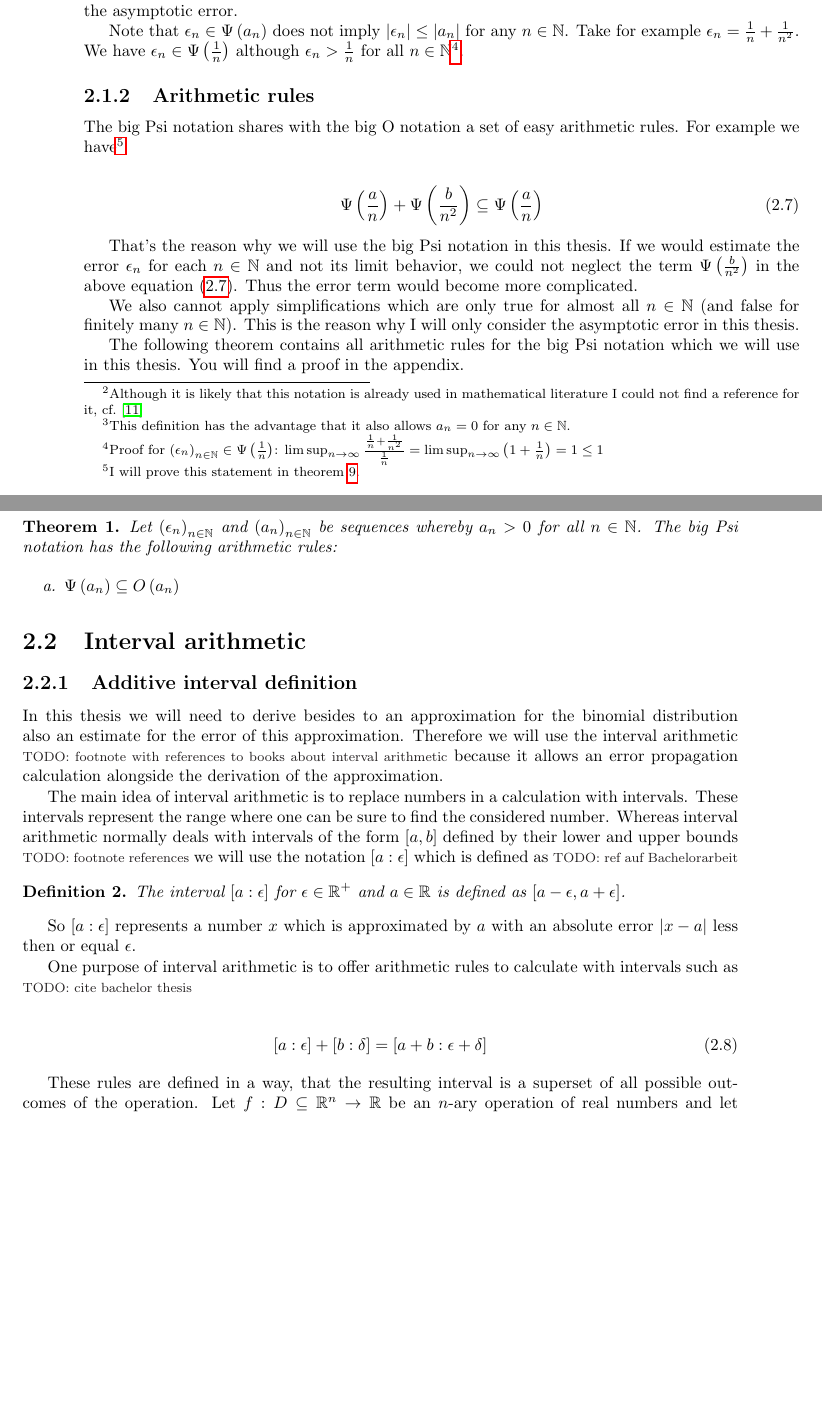
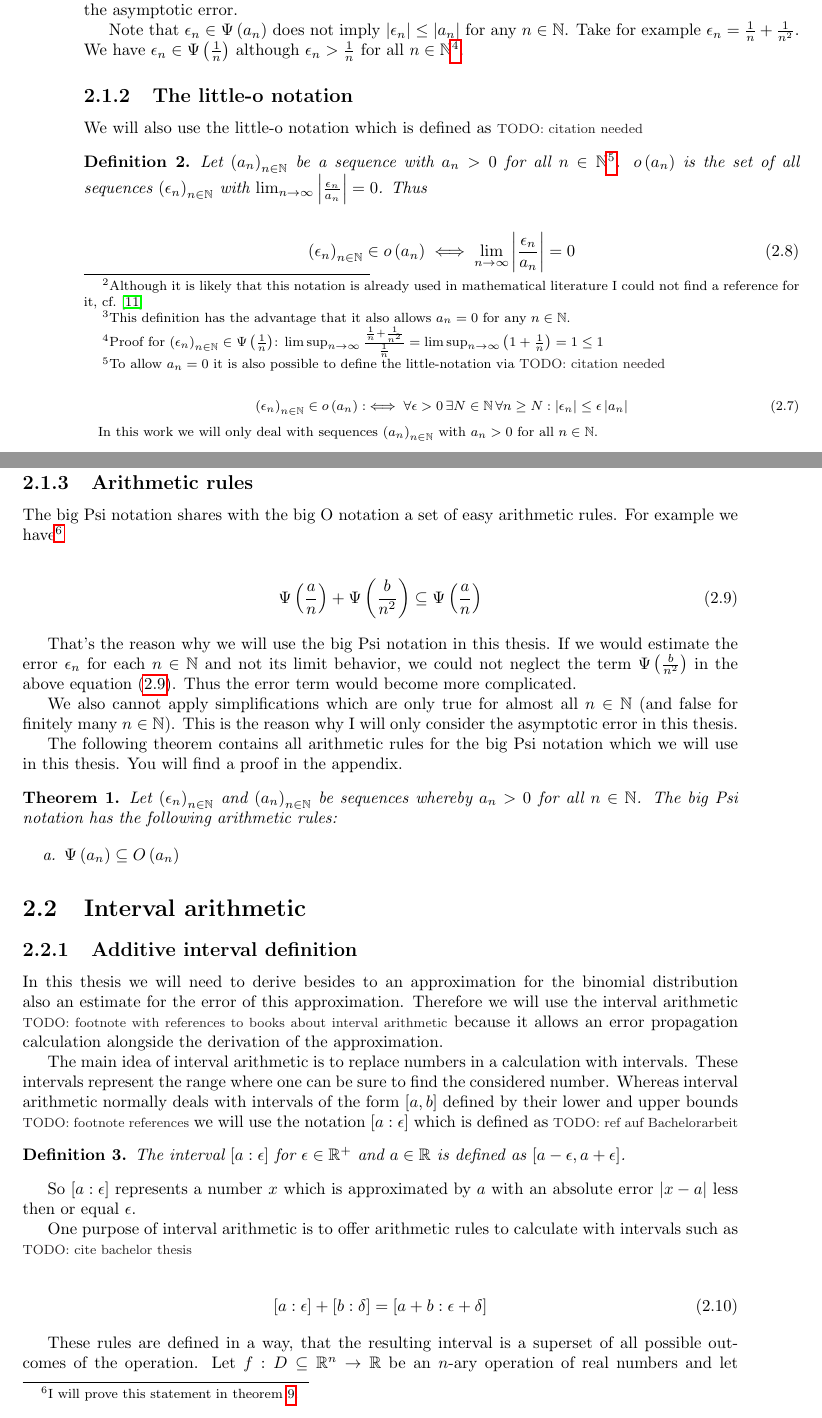
Before and after one commit to kulla/moivre_laplace_theorem, a LaTeX thesis (moivre_laplace_theorem.tex, which reads config.tex, glossary.tex, tools.tex): two parts of pages 10 and 11 of 53, joined at a grey line, cut so that both start at the same text, the shorter picture padded with empty space. Compiled offline with pdfLaTeX.

Commit message:
add little-o notation

```diff
--- a/config.tex
+++ b/config.tex
@@ -31,6 +31,7 @@
 \newcommand*{\e}[1]{e^{#1}}
 \newcommand*{\floor}[1]{\left\lfloor {#1} \right\rfloor}
 \newcommand*{\bigo}[1]{O\left( {#1} \right)}
+\newcommand*{\littleo}[1]{o\left( {#1} \right)}
 \newcommand*{\bigpsi}[1]{\Psi\left( {#1} \right)}
 
 \newcommand*{\f}[1]{f\left({#1}\right)}
--- a/glossary.tex
+++ b/glossary.tex
@@ -35,11 +35,16 @@
 }
 
 \newglossaryentry{bigo}{%
-	name={\ensuremath{O(\cdot)}},
+	name={\ensuremath{\bigo{\cdot}}},
   sort={O},
 	description={Big O notation: $\seq{\epsilon_n} \in \bigo{a_n} \iff \exists C_\infty > 0 : \limsup_{n\to\infty} \abs{\frac{\epsilon_n}{a_n}} \le C_\infty$}
 }
 
+\newglossaryentry{littleo}{%
+	name={\ensuremath{\littleo{\cdot}}},
+  sort={o},
+	description={Little-o notation: $\seq{\epsilon_n} \in \littleo{a_n} \iff \lim_{n\to\infty} \abs{\frac{\epsilon_n}{a_n}} = 0$}
+}
 \newglossaryentry{phi}{%
 	name={\ensuremath{\phi(x)}},
   sort={phi},
--- a/tools.tex
+++ b/tools.tex
@@ -56,6 +56,25 @@ Note that the definition of the big Psi notation is the same as the limes superi
 So $\seq{\epsilon_n}\in\bigpsi{a_n}$ iff for each $\epsilon > 0$ almost all $\abs{\epsilon_n}$ are less then or equal $(1+\epsilon)\abs{a_n}$. Because an estimation is only stated for almost all $n\in\N$ the big Psi notation provides an upper bound for the asymptotic error.
 
 Note that $\epsilon_n\in\bigpsi{a_n}$ does not imply $\abs{\epsilon_n}\le\abs{a_n}$ for any $n\in\N$. Take for example $\epsilon_n = \frac 1n + \frac 1{n^2}$. We have $\epsilon_n \in \bigpsi{\frac 1n}$ although $\epsilon_n > \frac 1n$ for all $n\in\N$\footnote{Proof for $\seq{\epsilon_n} \in \bigpsi{\frac 1n}$: $\limsup_{n\to\infty} \frac{\frac 1n + \frac 1{n^2}}{\frac 1n} = \limsup_{n\to\infty} \left(1+\frac 1n\right) = 1 \le 1$}.
+
+\subsection{The little-o notation}
+
+We will also use the little-o notation which is defined as \todo{citation needed}
+
+\begin{definition}
+  Let $\seq{a_n}$ be a sequence with $a_n > 0$ for all $n\in\N$\footnote{To allow $a_n=0$ it is also possible to define the little-notation via \todo{citation needed}
+
+  \begin{align}
+    \seq{\epsilon_n}\in\littleo{a_n} :\iff \forall \epsilon > 0\, \exists N\in\N\, \forall n \ge N: \abs{\epsilon_n} \le \epsilon \abs{a_n}
+  \end{align}
+
+  In this work we will only deal with sequences $\seq{a_n}$ with $a_n > 0$ for all $n\in\N$.
+}. $\littleo{a_n}$ is the set of all sequences $\seq{\epsilon_n}$ with $\lim_{n\to\infty} \abs{\frac{\epsilon_n}{a_n}} = 0$. Thus
+
+  \begin{align}
+    \seq{\epsilon_n}\in\littleo{a_n} \iff \lim_{n\to\infty} \abs{\frac{\epsilon_n}{a_n}} = 0
+  \end{align}
+\end{definition}
 
 \subsection{Arithmetic rules}
 
```
